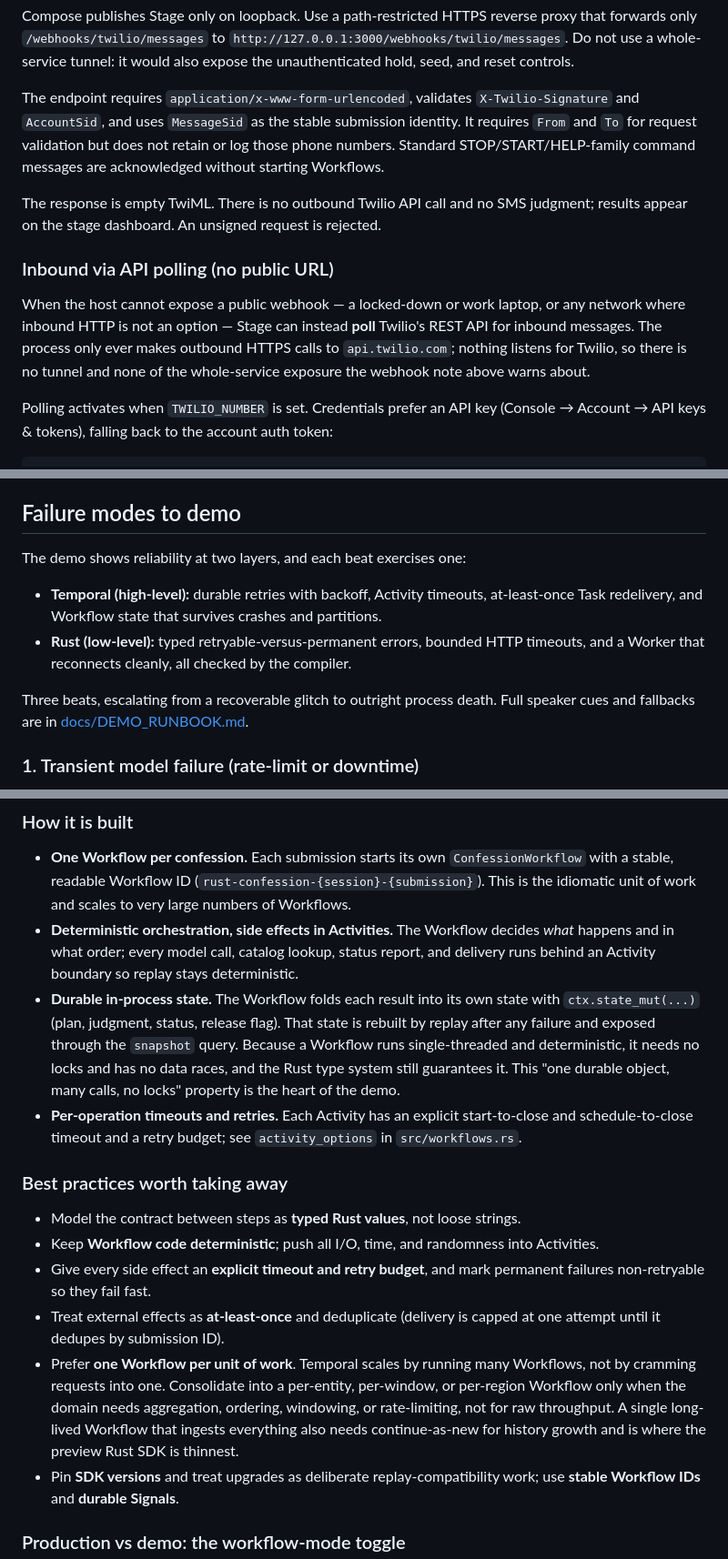
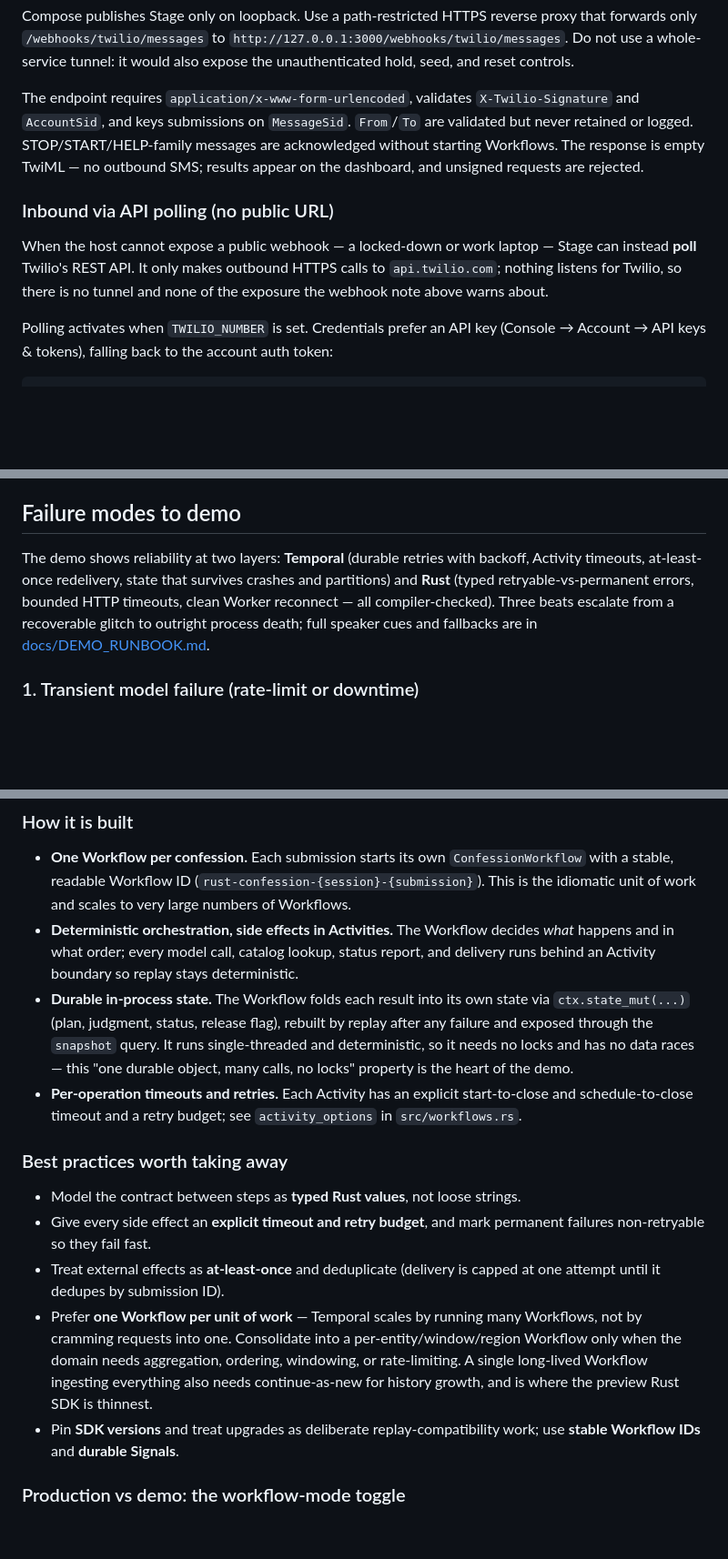
Before and after one commit to temporal-community/rust-confessional, a Markdown page: README.md, 3 parts joined by grey strips. Shown at 91% size. Drawn GitHub-style; blank space fills up the shorter version.

```diff
--- a/README.md
+++ b/README.md
@@ -243,22 +233,18 @@ proxy that forwards only `/webhooks/twilio/messages` to
 tunnel: it would also expose the unauthenticated hold, seed, and reset controls.
 
 The endpoint requires `application/x-www-form-urlencoded`, validates
-`X-Twilio-Signature` and `AccountSid`, and uses `MessageSid` as the stable
-submission identity. It requires `From` and `To` for request validation but does
-not retain or log those phone numbers. Standard STOP/START/HELP-family command
-messages are acknowledged without starting Workflows.
-
-The response is empty TwiML. There is no outbound Twilio API call and no SMS
-judgment; results appear on the stage dashboard. An unsigned request is rejected.
+`X-Twilio-Signature` and `AccountSid`, and keys submissions on `MessageSid`.
+`From`/`To` are validated but never retained or logged. STOP/START/HELP-family
+messages are acknowledged without starting Workflows. The response is empty TwiML
+— no outbound SMS; results appear on the dashboard, and unsigned requests are
+rejected.
 
 ### Inbound via API polling (no public URL)
 
-When the host cannot expose a public webhook — a locked-down or work laptop, or
-any network where inbound HTTP is not an option — Stage can instead **poll**
-Twilio's REST API for inbound messages. The process only ever makes outbound
-HTTPS calls to `api.twilio.com`; nothing listens for Twilio, so there is no
-tunnel and none of the whole-service exposure the webhook note above warns
-about.
+When the host cannot expose a public webhook — a locked-down or work laptop —
+Stage can instead **poll** Twilio's REST API. It only makes outbound HTTPS calls
+to `api.twilio.com`; nothing listens for Twilio, so there is no tunnel and none
+of the exposure the webhook note above warns about.
 
 Polling activates when `TWILIO_NUMBER` is set. Credentials prefer an API key
 (Console → Account → API keys & tokens), falling back to the account auth token:
@@ -304,17 +290,12 @@ is why the on-screen caption intentionally omits it.
 
 ## Failure modes to demo
 
-The demo shows reliability at two layers, and each beat exercises one:
-
-- **Temporal (high-level):** durable retries with backoff, Activity timeouts,
-  at-least-once Task redelivery, and Workflow state that survives crashes and
-  partitions.
-- **Rust (low-level):** typed retryable-versus-permanent errors, bounded HTTP
-  timeouts, and a Worker that reconnects cleanly, all checked by the compiler.
-
-Three beats, escalating from a recoverable glitch to outright process death.
-Full speaker cues and fallbacks are in
-[docs/DEMO_RUNBOOK.md](docs/DEMO_RUNBOOK.md).
+The demo shows reliability at two layers: **Temporal** (durable retries with
+backoff, Activity timeouts, at-least-once redelivery, state that survives crashes
+and partitions) and **Rust** (typed retryable-vs-permanent errors, bounded HTTP
+timeouts, clean Worker reconnect — all compiler-checked). Three beats escalate
+from a recoverable glitch to outright process death; full speaker cues and
+fallbacks are in [docs/DEMO_RUNBOOK.md](docs/DEMO_RUNBOOK.md).
 
 ### 1. Transient model failure (rate-limit or downtime)
 
@@ -375,11 +356,11 @@ throughout.
   status report, and delivery runs behind an Activity boundary so replay stays
   deterministic.
 - **Durable in-process state.** The Workflow folds each result into its own
-  state with `ctx.state_mut(...)` (plan, judgment, status, release flag). That
-  state is rebuilt by replay after any failure and exposed through the `snapshot`
-  query. Because a Workflow runs single-threaded and deterministic, it needs no
-  locks and has no data races, and the Rust type system still guarantees it. This
-  "one durable object, many calls, no locks" property is the heart of the demo.
+  state via `ctx.state_mut(...)` (plan, judgment, status, release flag), rebuilt
+  by replay after any failure and exposed through the `snapshot` query. It runs
+  single-threaded and deterministic, so it needs no locks and has no data races —
+  this "one durable object, many calls, no locks" property is the heart of the
+  demo.
 - **Per-operation timeouts and retries.** Each Activity has an explicit
   start-to-close and schedule-to-close timeout and a retry budget; see
   `activity_options` in `src/workflows.rs`.
@@ -387,18 +368,16 @@ throughout.
 ### Best practices worth taking away
 
 - Model the contract between steps as **typed Rust values**, not loose strings.
-- Keep **Workflow code deterministic**; push all I/O, time, and randomness into
-  Activities.
 - Give every side effect an **explicit timeout and retry budget**, and mark
   permanent failures non-retryable so they fail fast.
 - Treat external effects as **at-least-once** and deduplicate (delivery is capped
   at one attempt until it dedupes by submission ID).
-- Prefer **one Workflow per unit of work**. Temporal scales by running many
-  Workflows, not by cramming requests into one. Consolidate into a per-entity,
-  per-window, or per-region Workflow only when the domain needs aggregation,
-  ordering, windowing, or rate-limiting, not for raw throughput. A single
-  long-lived Workflow that ingests everything also needs continue-as-new for
-  history growth and is where the preview Rust SDK is thinnest.
+- Prefer **one Workflow per unit of work** — Temporal scales by running many
+  Workflows, not by cramming requests into one. Consolidate into a
+  per-entity/window/region Workflow only when the domain needs aggregation,
+  ordering, windowing, or rate-limiting. A single long-lived Workflow ingesting
+  everything also needs continue-as-new for history growth, and is where the
+  preview Rust SDK is thinnest.
 - Pin **SDK versions** and treat upgrades as deliberate replay-compatibility
   work; use **stable Workflow IDs** and **durable Signals**.
 
```
Also changed, not shown: other parts of README.md (+44 -48 lines).
